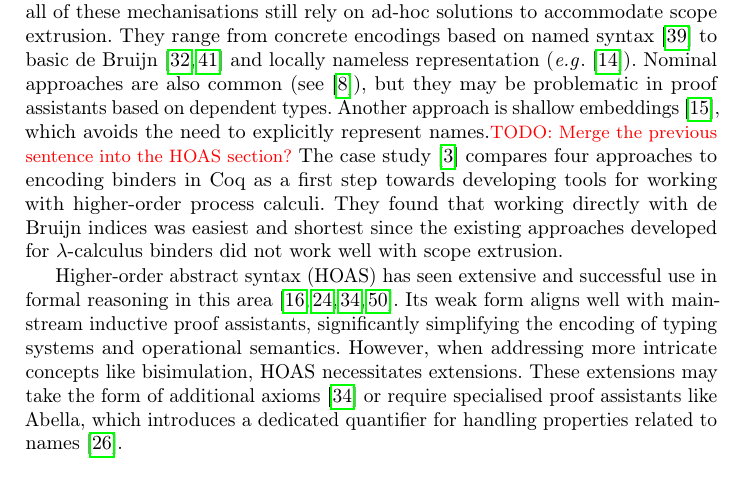
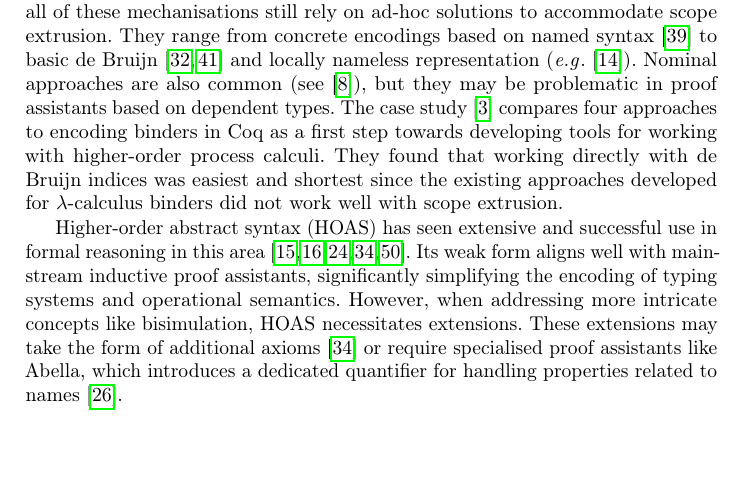
Before and after one commit to concurrentbenchmark/concurrentbenchmark, a LaTeX thesis (short-paper/short-paper.tex): part of page 5 of 24, cut so that both start at the same text, the shorter picture padded with empty space. Compiled offline with pdfLaTeX.

Commit message:
Merge mention of shallow embeddings for linearity into HOAS part.

```diff
--- a/short-paper/short-paper.tex
+++ b/short-paper/short-paper.tex
@@ -276,7 +276,6 @@ representation %~\cite{Chargueraud2012}
 (\eg~\cite{Castro2020}).
 Nominal approaches are also common (see~\cite{Bengtson2009}), but they
 may be problematic in proof assistants based on dependent types.
-Another approach is shallow embeddings~\cite{Castro-Perez2021}, which avoids the need to explicitly represent names.\todo{Merge the previous sentence into the HOAS section?}
 The case study \cite{AmbalLS21} compares four approaches to encoding
 binders in Coq as a first step towards developing tools for working
 with higher-order process calculi.  They found that working directly
@@ -285,7 +284,7 @@ approaches developed for $\lambda$-calculus binders did not work well
 with scope extrusion.
 
 Higher-order abstract syntax (HOAS) has seen extensive and successful
-use in formal reasoning in this area~\cite{Despeyroux2000,Honsell2001,Tiu2010,ChaudhuriCM15}. Its
+use in formal reasoning in this area~\cite{Despeyroux2000,Honsell2001,Tiu2010,ChaudhuriCM15,Castro-Perez2021}. Its
 weak form aligns well with mainstream inductive proof assistants,
 significantly simplifying the encoding of typing systems and operational
 semantics. However, when addressing more intricate concepts like
```
